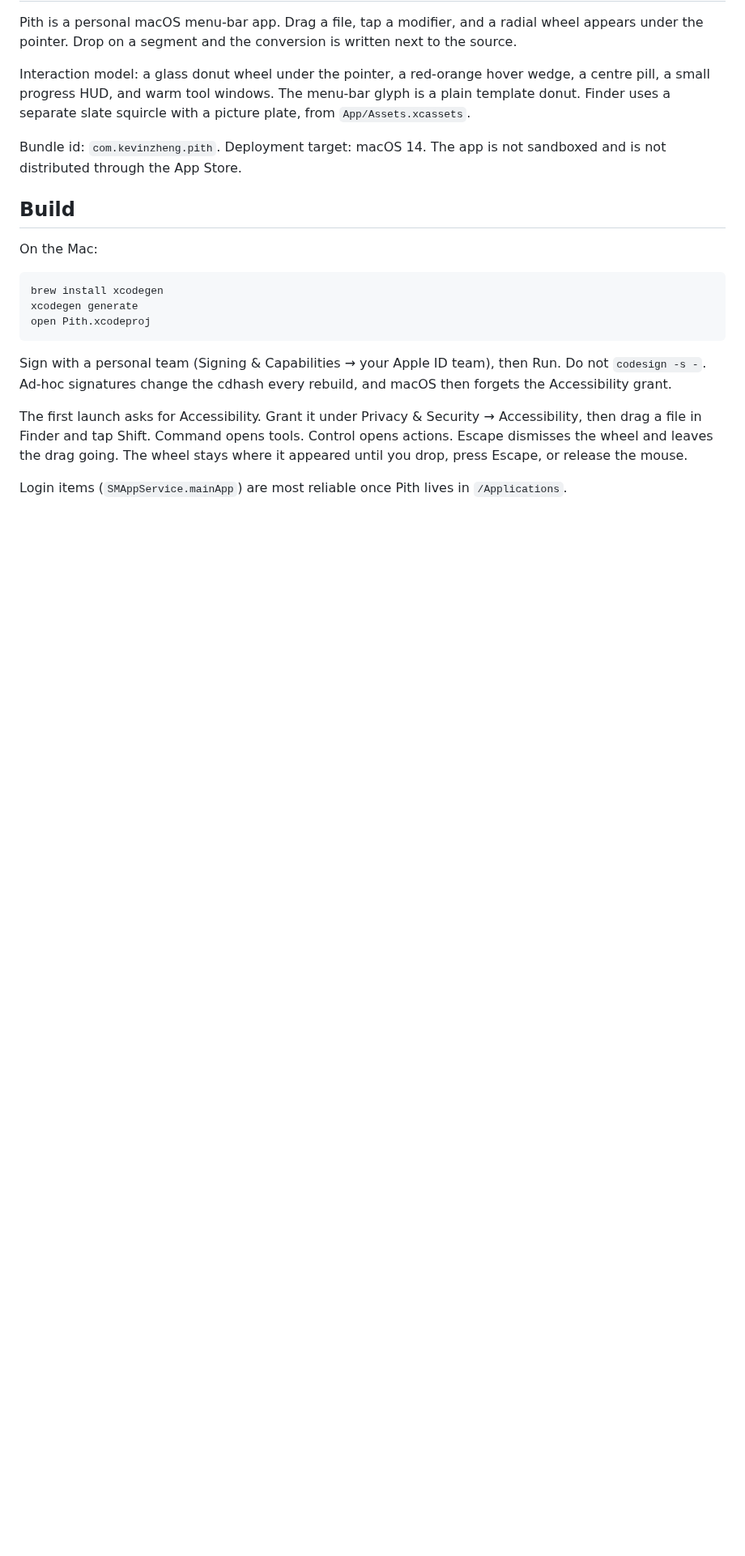
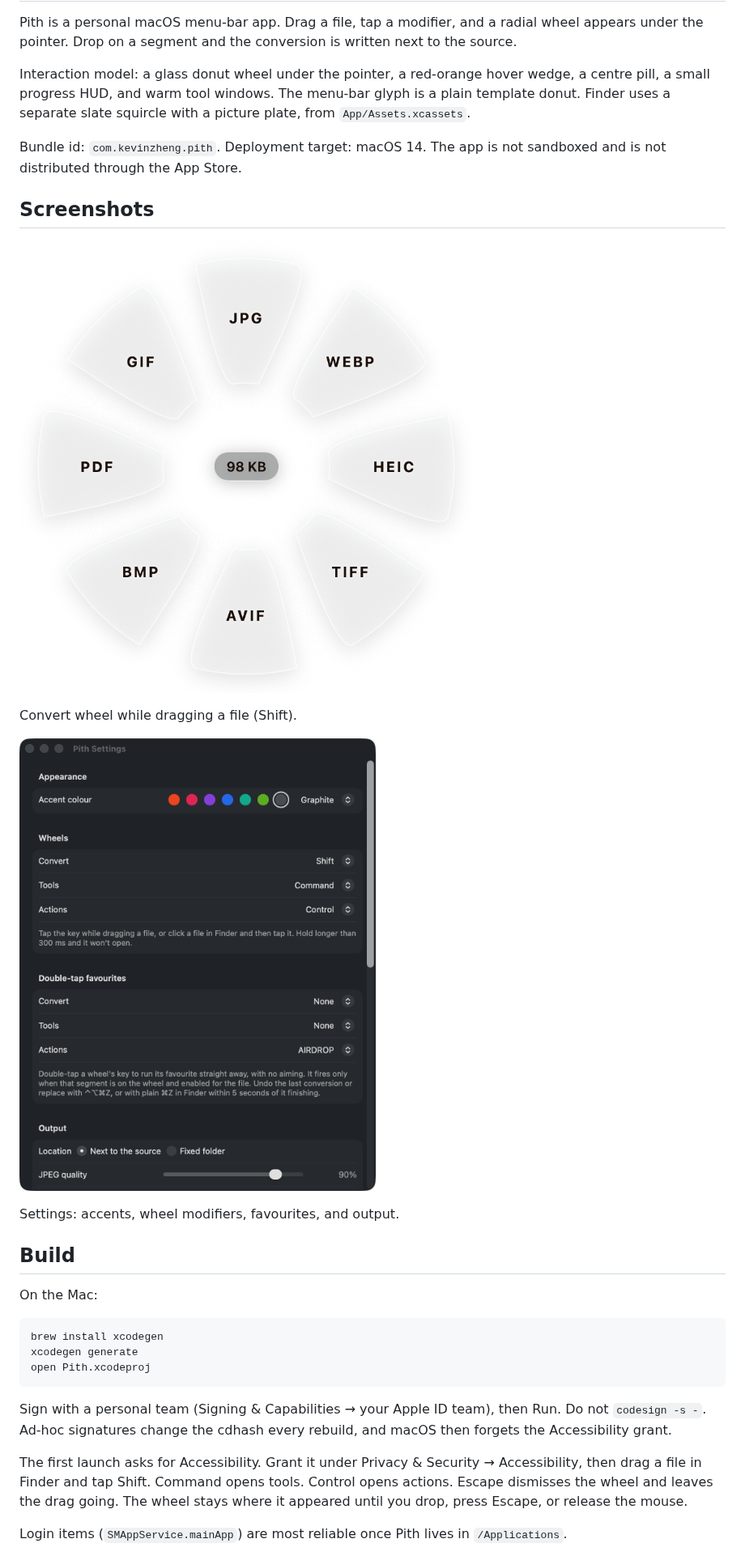
Before and after one commit to jx-zheng/pith, a Markdown page: README.md, the part around the change. Shown at 81% size. Rendered like a GitHub page; pictures changed too: docs/screenshots/settings.png (added), docs/screenshots/wheel.png (added); blank space fills up the shorter version.

Commit message:
Add README screenshots of the convert wheel and Settings. (#4)
Co-authored-by: Jia Xi Zheng <43159579+jx-zheng@users.noreply.github.com>

```diff
--- a/README.md
+++ b/README.md
@@ -5,6 +5,17 @@ Pith is a personal macOS menu-bar app. Drag a file, tap a modifier, and a radial
 Interaction model: a glass donut wheel under the pointer, a red-orange hover wedge, a centre pill, a small progress HUD, and warm tool windows. The menu-bar glyph is a plain template donut. Finder uses a separate slate squircle with a picture plate, from `App/Assets.xcassets`.
 
 Bundle id: `com.kevinzheng.pith`. Deployment target: macOS 14. The app is not sandboxed and is not distributed through the App Store.
+
+
+## Screenshots
+
+![Convert wheel](docs/screenshots/wheel.png)
+
+Convert wheel while dragging a file (Shift).
+
+![Settings](docs/screenshots/settings.png)
+
+Settings: accents, wheel modifiers, favourites, and output.
 
 ## Build
 
```
